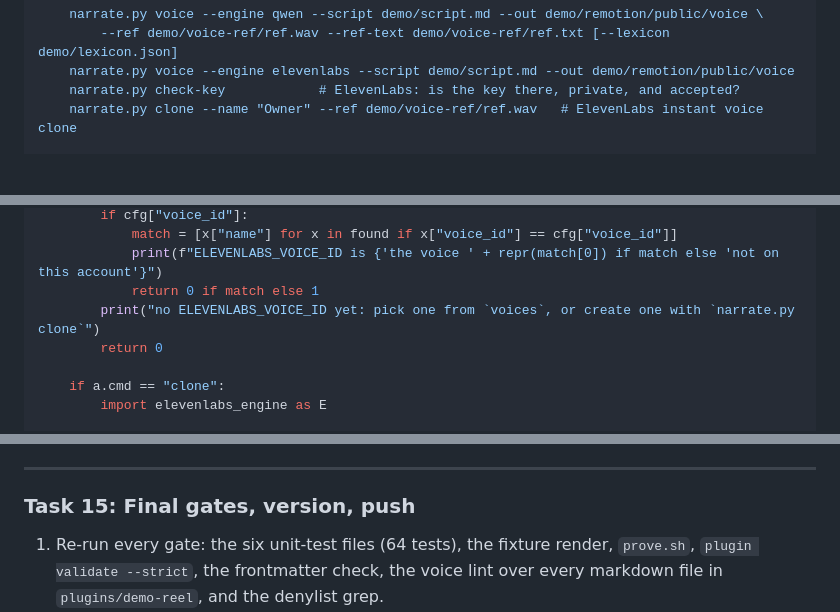
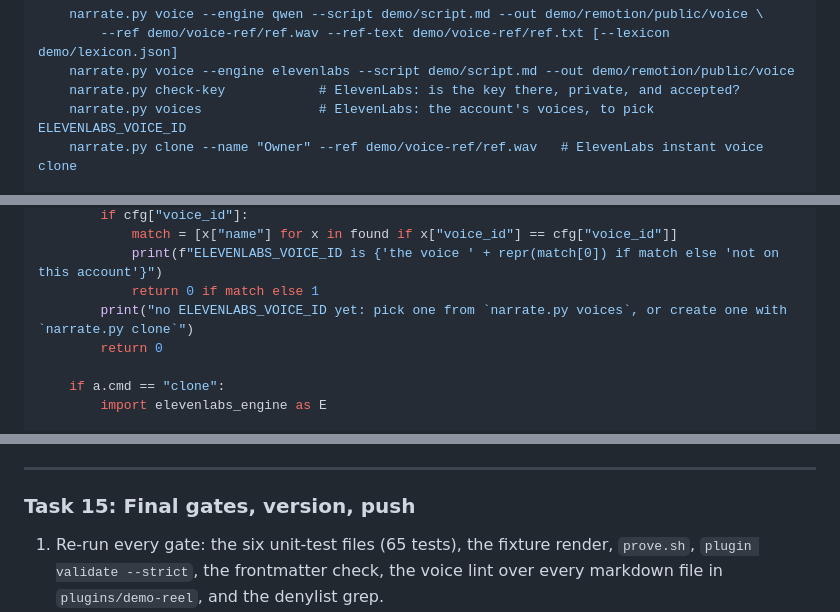
Before and after one commit to Inflection-Agents/authoring-suite, a Markdown page: docs/plans/2026-10-02-demo-reel.md, 3 parts joined by grey strips. Rendered like a GitHub page; blank space fills up the shorter version.

```diff
--- a/docs/plans/2026-10-02-demo-reel.md
+++ b/docs/plans/2026-10-02-demo-reel.md
@@ -2072,6 +2082,7 @@ def words_from_audio(audio, sr: int) -> list[dict]:
         --ref demo/voice-ref/ref.wav --ref-text demo/voice-ref/ref.txt [--lexicon demo/lexicon.json]
     narrate.py voice --engine elevenlabs --script demo/script.md --out demo/remotion/public/voice
     narrate.py check-key            # ElevenLabs: is the key there, private, and accepted?
+    narrate.py voices               # ElevenLabs: the account's voices, to pick ELEVENLABS_VOICE_ID
     narrate.py clone --name "Owner" --ref demo/voice-ref/ref.wav   # ElevenLabs instant voice clone
 
 Each scene becomes <out>/<id>.wav and <out>/<id>.words.json ({"engine", "words": [{word, start, end}],
@@ -2208,7 +2227,7 @@ def main(argv: list[str]) -> int:
             match = [x["name"] for x in found if x["voice_id"] == cfg["voice_id"]]
             print(f"ELEVENLABS_VOICE_ID is {'the voice ' + repr(match[0]) if match else 'not on this account'}")
             return 0 if match else 1
-        print("no ELEVENLABS_VOICE_ID yet: pick one from `voices`, or create one with `narrate.py clone`")
+        print("no ELEVENLABS_VOICE_ID yet: pick one from `narrate.py voices`, or create one with `narrate.py clone`")
         return 0
 
     if a.cmd == "clone":
@@ -3636,7 +3657,7 @@ Run the same commands locally where possible, then `git add .github/workflows/de
 
 ### Task 15: Final gates, version, push
 
-1. Re-run every gate: the six unit-test files (64 tests), the fixture render, `prove.sh`,
+1. Re-run every gate: the six unit-test files (65 tests), the fixture render, `prove.sh`,
    `plugin validate --strict`, the frontmatter check, the voice lint over every markdown file in
    `plugins/demo-reel`, and the denylist grep.
 2. Set `plugin.json` `version` to `1.0.0`; `git add plugins/demo-reel/.claude-plugin/plugin.json`;
```
Also changed, not shown: other parts of docs/plans/2026-10-02-demo-reel.md (+26 -6 lines), docs/plans/2026-10-02-demo-reel-design.md (+3 -1 lines).
